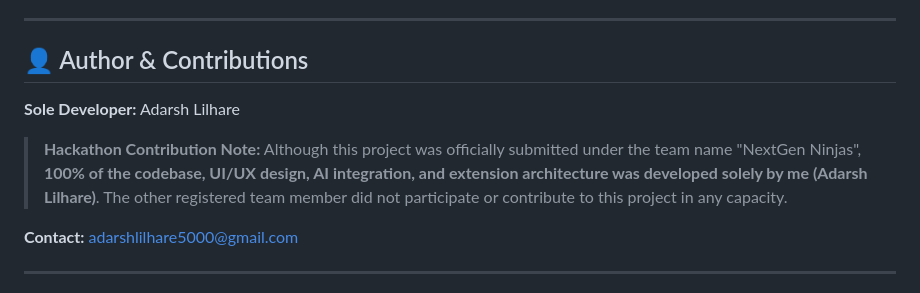
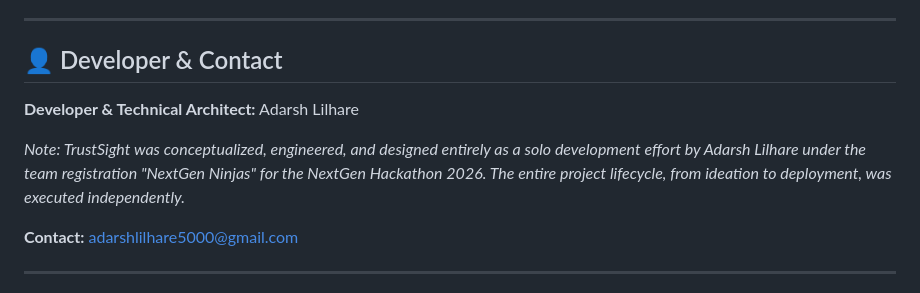
Before and after one commit to adarshlilhare/TrustSight, a Markdown page: README.md, the part around the change. GitHub-like rendering.

Commit message:
docs: Make sole authorship clarification more professional

```diff
--- a/README.md
+++ b/README.md
@@ -113,11 +113,11 @@ TrustSight/
 
 ---
 
-## 👤 Author & Contributions
+## 👤 Developer & Contact
 
-**Sole Developer:** Adarsh Lilhare
+**Developer & Technical Architect:** Adarsh Lilhare
 
-> **Hackathon Contribution Note:** Although this project was officially submitted under the team name "NextGen Ninjas", **100% of the codebase, UI/UX design, AI integration, and extension architecture was developed solely by me (Adarsh Lilhare)**. The other registered team member did not participate or contribute to this project in any capacity.
+*Note: TrustSight was conceptualized, engineered, and designed entirely as a solo development effort by Adarsh Lilhare under the team registration "NextGen Ninjas" for the NextGen Hackathon 2026. The entire project lifecycle, from ideation to deployment, was executed independently.*
 
 **Contact:** adarshlilhare5000@gmail.com
 
```
